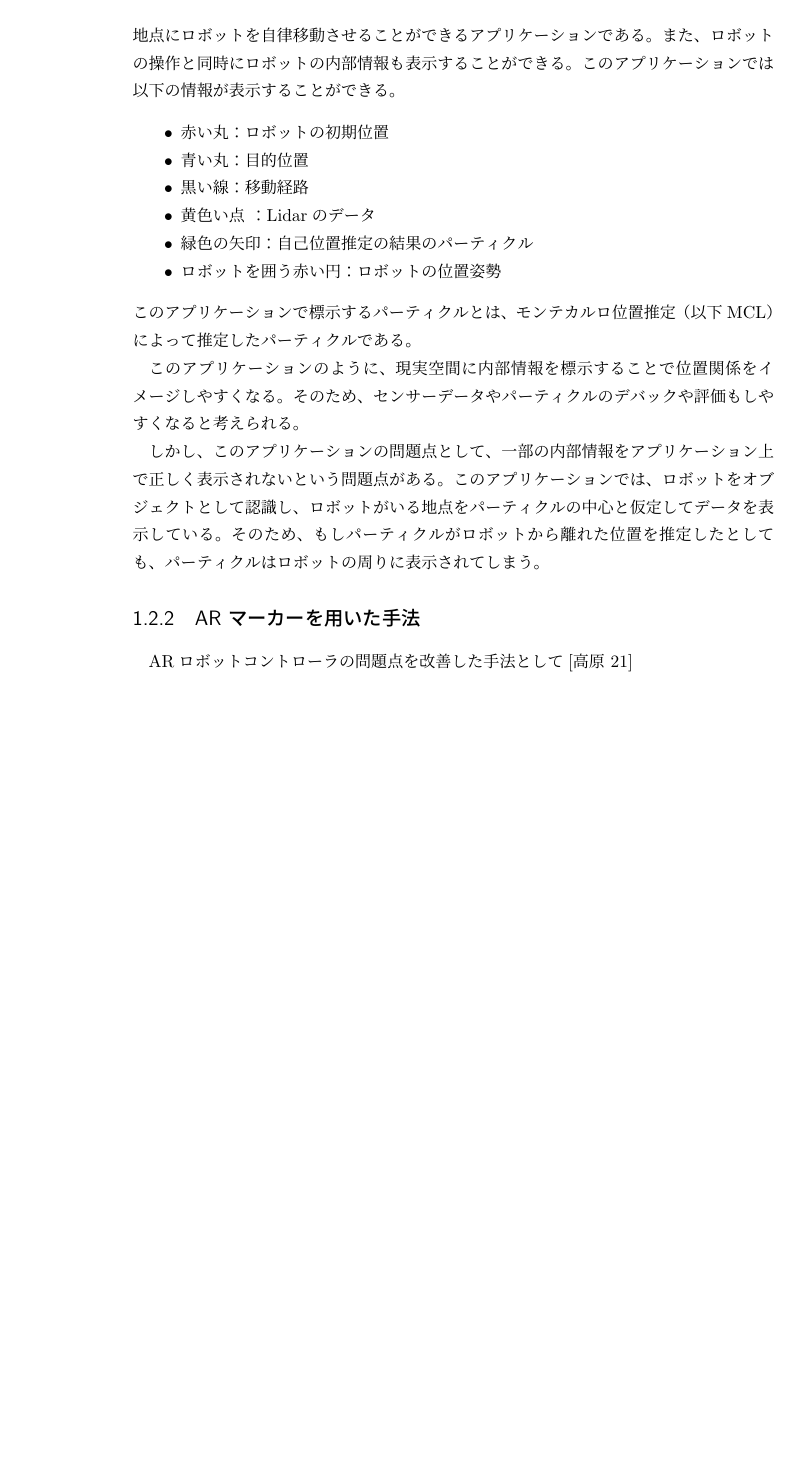
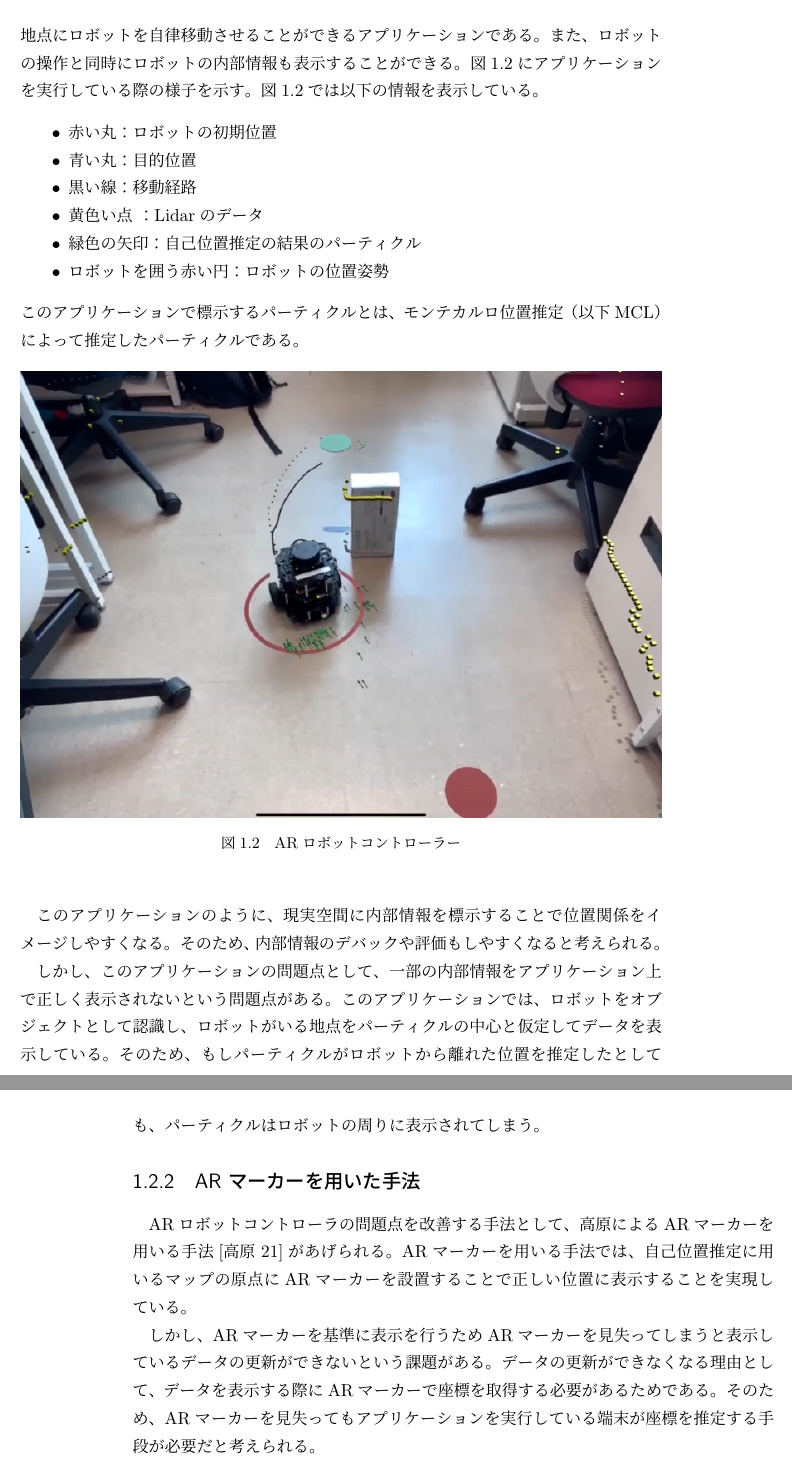
Before and after one commit to aprsoshan/thesis, a LaTeX book (main.tex, which reads introduction.tex): part of page 8 of 11 before the commit and two parts of pages 9 and 10 of 13 after it, the two joined at a grey line, cut so that both start at the same text, the shorter picture padded with empty space. Compiled offline with pLaTeX and dvipdfmx.

Commit message:
20220113 commit

```diff
--- a/introduction.tex
+++ b/introduction.tex
@@ -38,7 +46,8 @@ ARを用いた比較を容易にする技術の先行事例として、
 鈴木による「ARロボットコントローラ」\cite{鈴木勇矢2019ARロボットコントローラ}がある。
 「ARロボットコントローラー」とは、画面上のタップした地点にロボットを自律移動させることができるアプリケーションである。
 また、ロボットの操作と同時にロボットの内部情報も表示することができる。
-このアプリケーションでは以下の情報が表示することができる。
+図\ref{ARロボットコントローラー}にアプリケーションを実行している際の様子を示す。
+図\ref{ARロボットコントローラー}では以下の情報を表示している。
 \begin{itemize}
       \item 赤い丸：ロボットの初期位置
       \item 青い丸：目的位置
@@ -49,10 +58,17 @@ ARを用いた比較を容易にする技術の先行事例として、
 \end{itemize}
 このアプリケーションで標示するパーティクルとは、モンテカルロ位置推定（以下MCL）によって推定したパーティクルである。
 
+\begin{figure}[H]
+	\begin{center}
+		\includegraphics[width=1.0\linewidth]{figs/ARsuzuki.png}
+		\caption{ARロボットコントローラー}
+		\label{ARロボットコントローラー}
+	\end{center}
+\end{figure}
 %画像
 
 このアプリケーションのように、現実空間に内部情報を標示することで位置関係をイメージしやすくなる。
-そのため、センサーデータやパーティクルのデバックや評価もしやすくなると考えられる。
+そのため、内部情報のデバックや評価もしやすくなると考えられる。
 
 しかし、このアプリケーションの問題点として、一部の内部情報をアプリケーション上で正しく表示されないという問題点がある。
 このアプリケーションでは、ロボットをオブジェクトとして認識し、ロボットがいる地点をパーティクルの中心と仮定してデータを表示している。
@@ -60,7 +76,14 @@ ARを用いた比較を容易にする技術の先行事例として、
 
 
 \subsection{AR マーカーを用いた手法}
-ARロボットコントローラの問題点を改善した手法として\cite{高原21}
+ARロボットコントローラの問題点を改善する手法として、高原によるARマーカーを用いる手法\cite{高原一樹2021ロボットの自己位置推定を可視化するAugmentedRealityアプリケーション}があげられる。
+ARマーカーを用いる手法では、自己位置推定に用いるマップの原点にARマーカーを設置することで正しい位置に表示することを実現している。
+
+しかし、ARマーカーを基準に表示を行うためARマーカーを見失ってしまうと表示しているデータの更新ができないという課題がある。
+データの更新ができなくなる理由として、データを表示する際にARマーカーで座標を取得する必要があるためである。
+そのため、ARマーカーを見失ってもアプリケーションを実行している端末が座標を推定する手段が必要だと考えられる。
+
+
 
 % dvipdfmxとhereのテスト
 %\begin{figure}[H]
```
Also changed, not shown: references.bib (+1 -1 lines), Makefile, figs/ARsuzuki.png (added), figs/Rviz.png (added), main.pdf (deleted), introduction.tex (33 more changed lines).
